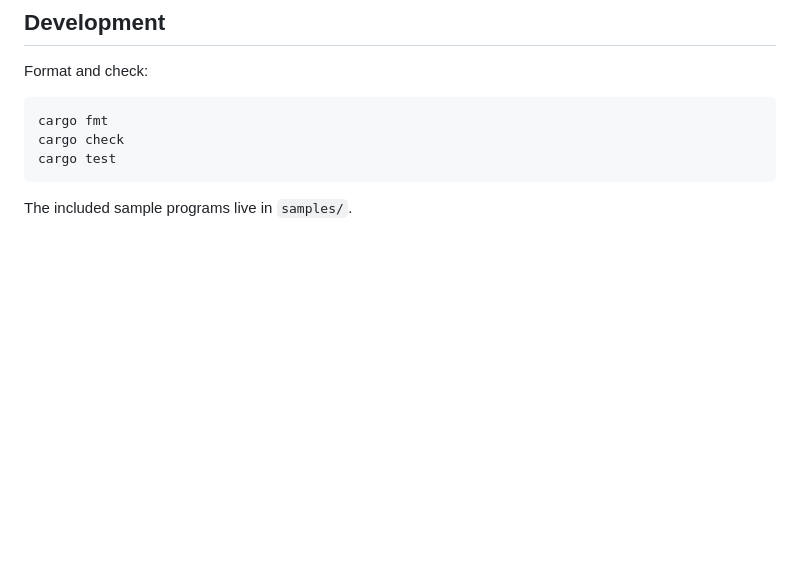
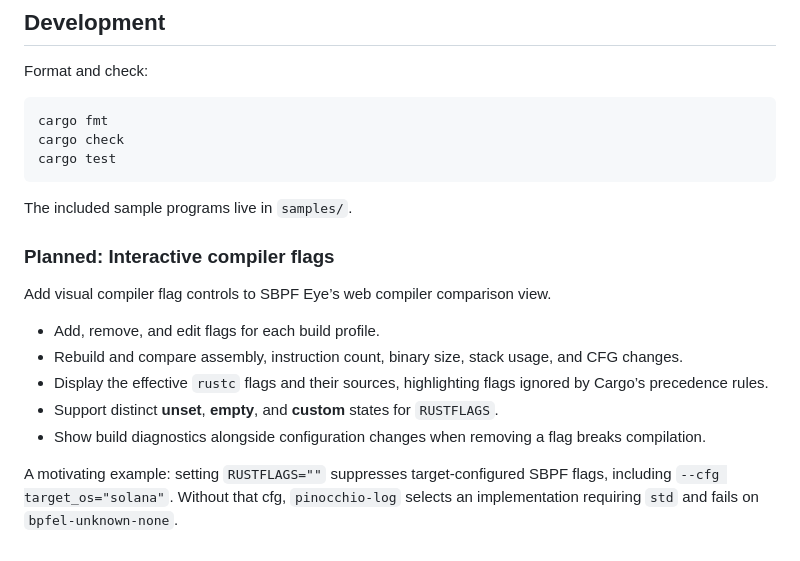
Before and after one commit to Perelyn-sama/sbpf-eye, a Markdown page: README.md, the part around the change. GitHub-like rendering; blank space fills up the shorter version.

Commit message:
add planned feature

````diff
--- a/README.md
+++ b/README.md
@@ -163,3 +163,16 @@ cargo test
 ```
 
 The included sample programs live in `samples/`.
+
+
+### Planned: Interactive compiler flags
+
+Add visual compiler flag controls to SBPF Eye’s web compiler comparison view.
+
+- Add, remove, and edit flags for each build profile.
+- Rebuild and compare assembly, instruction count, binary size, stack usage, and CFG changes.
+- Display the effective `rustc` flags and their sources, highlighting flags ignored by Cargo’s precedence rules.
+- Support distinct **unset**, **empty**, and **custom** states for `RUSTFLAGS`.
+- Show build diagnostics alongside configuration changes when removing a flag breaks compilation.
+
+A motivating example: setting `RUSTFLAGS=""` suppresses target-configured SBPF flags, including `--cfg target_os="solana"`. Without that cfg, `pinocchio-log` selects an implementation requiring `std` and fails on `bpfel-unknown-none`.
````
